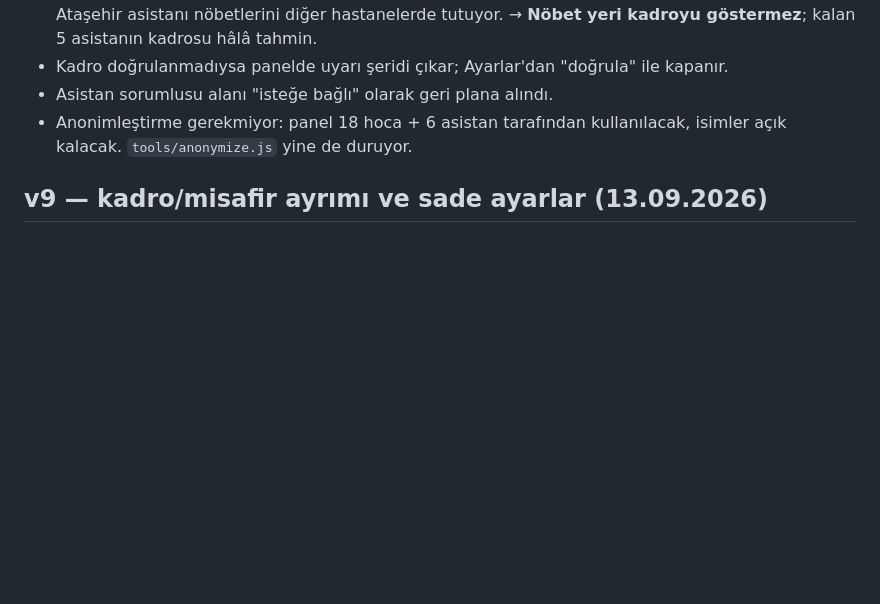
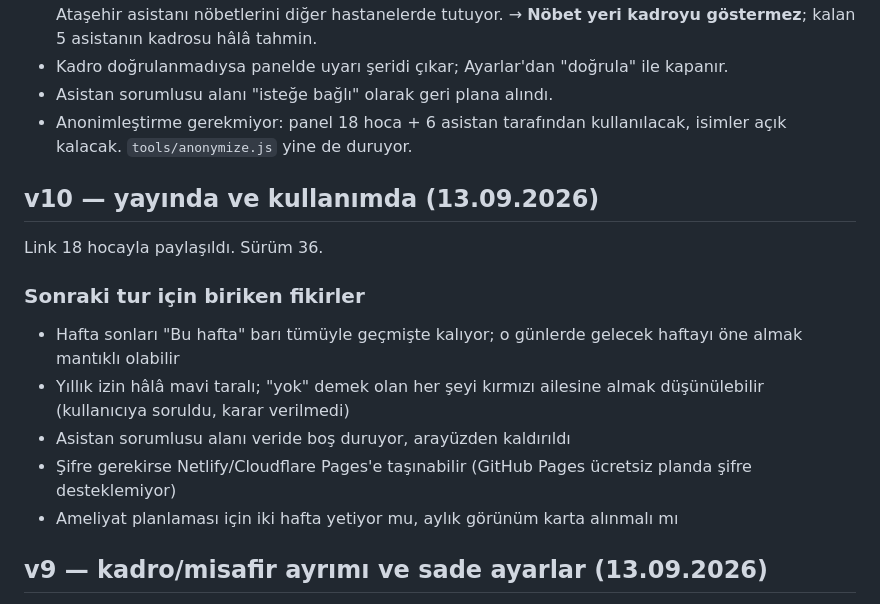
Before and after one commit to dryigitcirdi/find-my-asistan, a Markdown page: PROGRESS.md, the part around the change. Drawn GitHub-style; blank space fills up the shorter version.

Commit message:
Yayın sonrası durum notu ve sonraki tur fikirleri
Co-Authored-By: Claude Opus 5 <noreply@anthropic.com>

```diff
--- a/PROGRESS.md
+++ b/PROGRESS.md
@@ -68,6 +68,19 @@ Test için tarih/hastane zorlama: `?d=2026-09-16&h=maslak`
 - Anonimleştirme gerekmiyor: panel 18 hoca + 6 asistan tarafından kullanılacak,
   isimler açık kalacak. `tools/anonymize.js` yine de duruyor.
 
+## v10 — yayında ve kullanımda (13.09.2026)
+Link 18 hocayla paylaşıldı. Sürüm 36.
+
+### Sonraki tur için biriken fikirler
+- Hafta sonları "Bu hafta" barı tümüyle geçmişte kalıyor; o günlerde gelecek haftayı
+  öne almak mantıklı olabilir
+- Yıllık izin hâlâ mavi taralı; "yok" demek olan her şeyi kırmızı ailesine almak
+  düşünülebilir (kullanıcıya soruldu, karar verilmedi)
+- Asistan sorumlusu alanı veride boş duruyor, arayüzden kaldırıldı
+- Şifre gerekirse Netlify/Cloudflare Pages'e taşınabilir (GitHub Pages ücretsiz planda
+  şifre desteklemiyor)
+- Ameliyat planlaması için iki hafta yetiyor mu, aylık görünüm karta alınmalı mı
+
 ## v9 — kadro/misafir ayrımı ve sade ayarlar (13.09.2026)
 - Hastane sayfası yalnızca kendi kadrosunu listeliyor; nöbet için gelen asistan
   ayrı "Bu gece burada nöbetçi" satırında.
```
